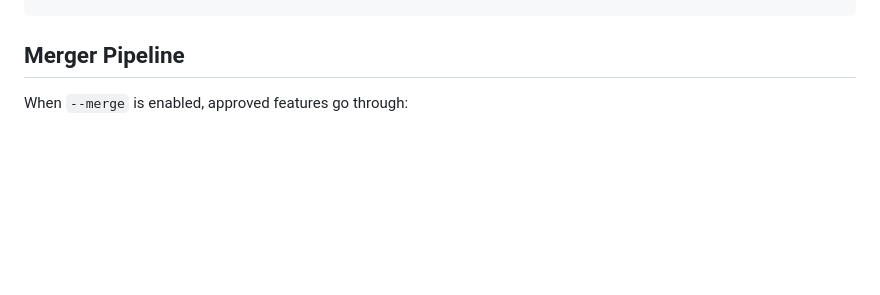
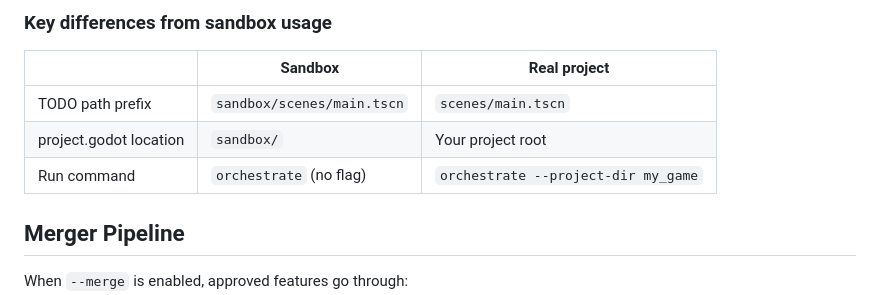
Before and after one commit to WMsans/gdworkflow, a Markdown page: README.md, the part around one of its changes. Rendered like a GitHub page; blank space fills up the shorter version.

Commit message:
docs: using with existing project

```diff
--- a/README.md
+++ b/README.md
@@ -234,3 +311,11 @@ bash scripts/capture_screenshot.sh --scene res://scenes/main.tscn --output scree
+### Key differences from sandbox usage
+
+| | Sandbox | Real project |
+|---|---|---|
+| TODO path prefix | `sandbox/scenes/main.tscn` | `scenes/main.tscn` |
+| project.godot location | `sandbox/` | Your project root |
+| Run command | `orchestrate` (no flag) | `orchestrate --project-dir my_game` |
+
 ## Merger Pipeline
 
 When `--merge` is enabled, approved features go through:
```
Also changed, not shown: other parts of README.md (+77 -0 lines).
